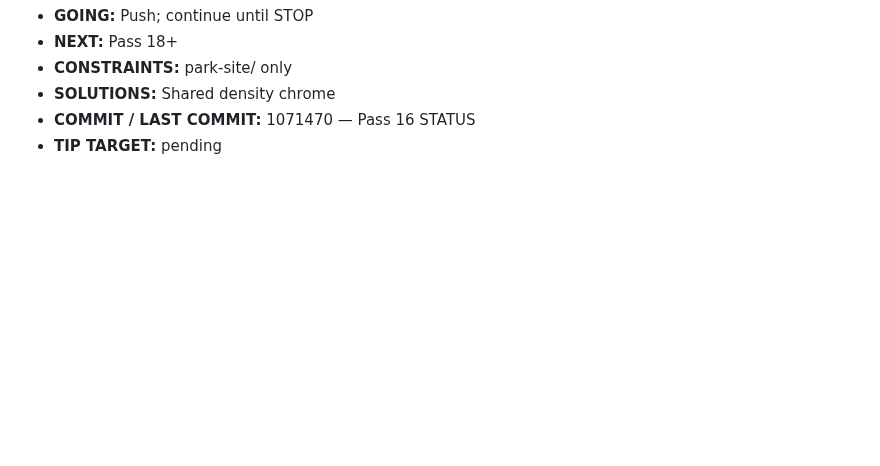
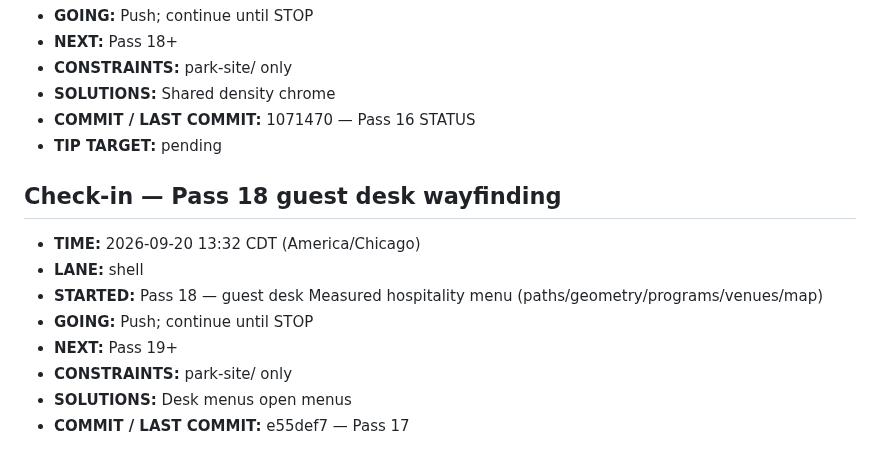
Before and after one commit to Rydelicmusic/Octave, a Markdown page: park-site/STATUS.md, the part around the change. Drawn GitHub-style; blank space fills up the shorter version.

Commit message:
park-site STATUS: Pass 18 guest desk; continue until STOP

```diff
--- a/park-site/STATUS.md
+++ b/park-site/STATUS.md
@@ -242,3 +242,14 @@ Geometry lock: Origin hub (0,0); +X The Board; −X The Block; +Z Gate / The Poc
 - **SOLUTIONS:** Shared density chrome
 - **COMMIT / LAST COMMIT:** 1071470 — Pass 16 STATUS
 - **TIP TARGET:** pending
+
+## Check-in — Pass 18 guest desk wayfinding
+
+- **TIME:** 2026-09-20 13:32 CDT (America/Chicago)
+- **LANE:** shell
+- **STARTED:** Pass 18 — guest desk Measured hospitality menu (paths/geometry/programs/venues/map)
+- **GOING:** Push; continue until STOP
+- **NEXT:** Pass 19+
+- **CONSTRAINTS:** park-site/ only
+- **SOLUTIONS:** Desk menus open menus
+- **COMMIT / LAST COMMIT:** e55def7 — Pass 17
```
